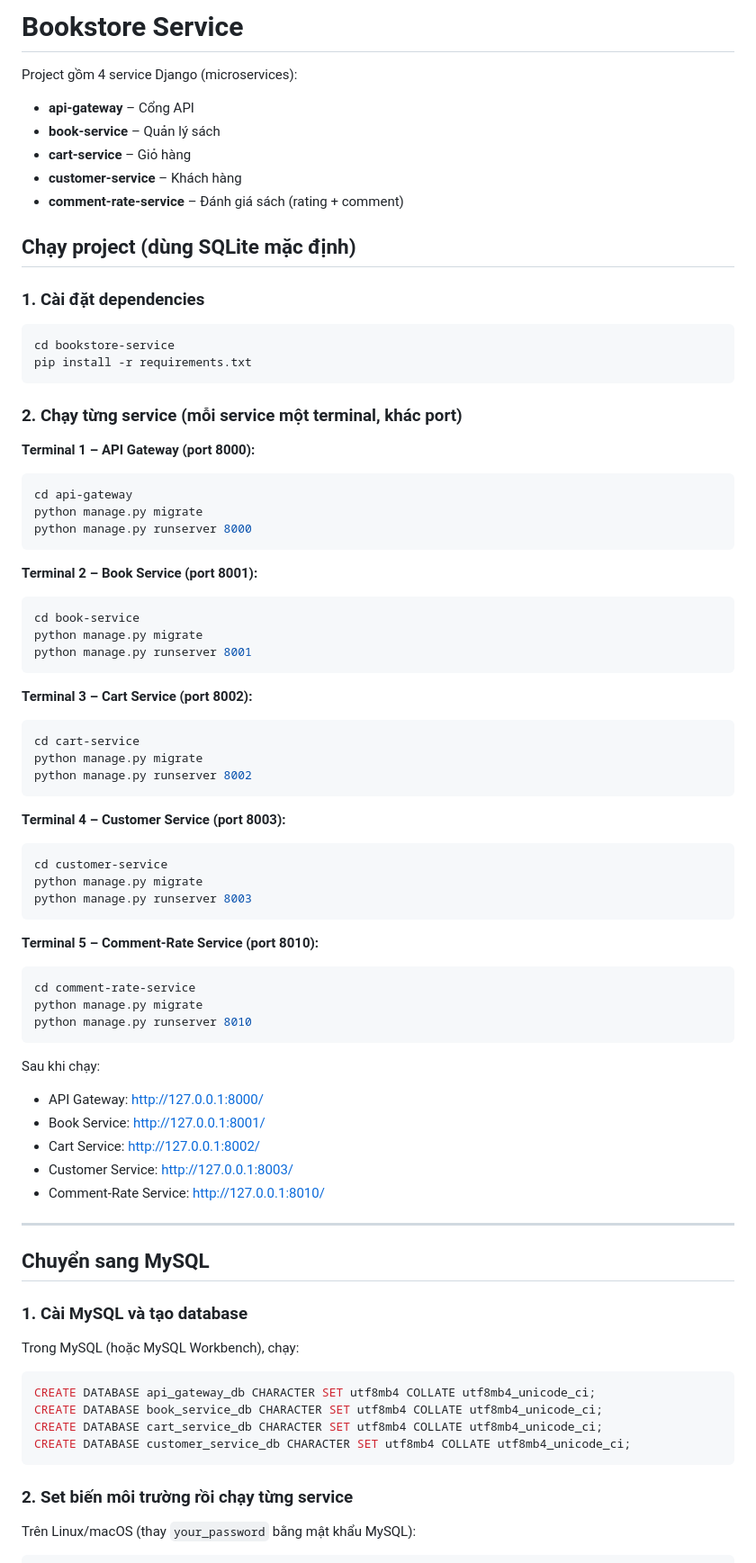
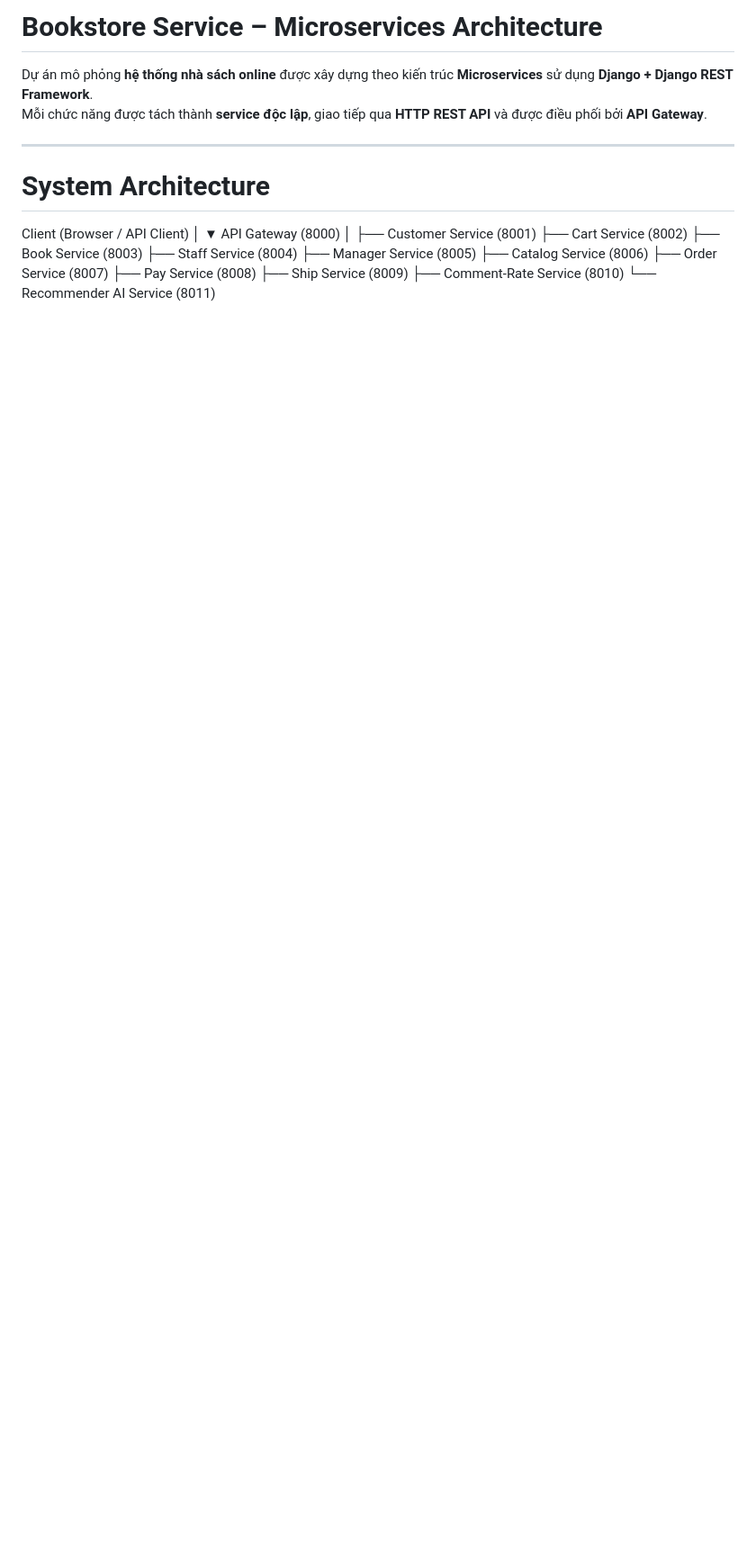
Before and after one commit to gxdumplingg/SOA---Assignment05---Bookstore-Service, a Markdown page: README.md, the part around one of its changes. Shown at 90% size. Drawn GitHub-style; blank space fills up the shorter version.

````diff
--- a/README.md
+++ b/README.md
@@ -1,82 +1,25 @@
-# Bookstore Service
+# Bookstore Service – Microservices Architecture
 
-Project gồm 4 service Django (microservices):
-
-- **api-gateway** – Cổng API
-- **book-service** – Quản lý sách
-- **cart-service** – Giỏ hàng
-- **customer-service** – Khách hàng
-- **comment-rate-service** – Đánh giá sách (rating + comment)
-
-## Chạy project (dùng SQLite mặc định)
-
-### 1. Cài đặt dependencies
-
-```bash
-cd bookstore-service
-pip install -r requirements.txt
-```
-
-### 2. Chạy từng service (mỗi service một terminal, khác port)
-
-**Terminal 1 – API Gateway (port 8000):**
-```bash
-cd api-gateway
-python manage.py migrate
-python manage.py runserver 8000
-```
-
-**Terminal 2 – Book Service (port 8001):**
-```bash
-cd book-service
-python manage.py migrate
-python manage.py runserver 8001
-```
-
-**Terminal 3 – Cart Service (port 8002):**
-```bash
-cd cart-service
-python manage.py migrate
-python manage.py runserver 8002
-```
-
-**Terminal 4 – Customer Service (port 8003):**
-```bash
-cd customer-service
-python manage.py migrate
-python manage.py runserver 8003
-```
-
-**Terminal 5 – Comment-Rate Service (port 8010):**
-```bash
-cd comment-rate-service
-python manage.py migrate
-python manage.py runserver 8010
-```
-
-Sau khi chạy:
-- API Gateway: http://127.0.0.1:8000/
-- Book Service: http://127.0.0.1:8001/
-- Cart Service: http://127.0.0.1:8002/
-- Customer Service: http://127.0.0.1:8003/
-- Comment-Rate Service: http://127.0.0.1:8010/
+Dự án mô phỏng **hệ thống nhà sách online** được xây dựng theo kiến trúc **Microservices** sử dụng **Django + Django REST Framework**.
+Mỗi chức năng được tách thành **service độc lập**, giao tiếp qua **HTTP REST API** và được điều phối bởi **API Gateway**.
 
 ---
 
-## Chuyển sang MySQL
+# System Architecture
+Client (Browser / API Client)
+│
+▼
+API Gateway (8000)
+│
+├── Customer Service (8001)
+├── Cart Service (8002)
+├── Book Service (8003)
+├── Staff Service (8004)
+├── Manager Service (8005)
+├── Catalog Service (8006)
+├── Order Service (8007)
+├── Pay Service (8008)
+├── Ship Service (8009)
+├── Comment-Rate Service (8010)
+└── Recommender AI Service (8011)
 
-### 1. Cài MySQL và tạo database
-
-Trong MySQL (hoặc MySQL Workbench), chạy:
-
-```sql
-CREATE DATABASE api_gateway_db CHARACTER SET utf8mb4 COLLATE utf8mb4_unicode_ci;
-CREATE DATABASE book_service_db CHARACTER SET utf8mb4 COLLATE utf8mb4_unicode_ci;
-CREATE DATABASE cart_service_db CHARACTER SET utf8mb4 COLLATE utf8mb4_unicode_ci;
-CREATE DATABASE customer_service_db CHARACTER SET utf8mb4 COLLATE utf8mb4_unicode_ci;
-```
-
-### 2. Set biến môi trường rồi chạy từng service
-
-Trên Linux/macOS (thay `your_password` bằng mật khẩu MySQL):
-
````
Also changed, not shown: other parts of README.md (+135 -79 lines).
